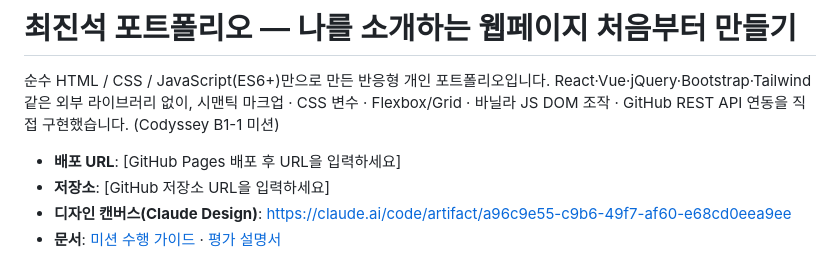
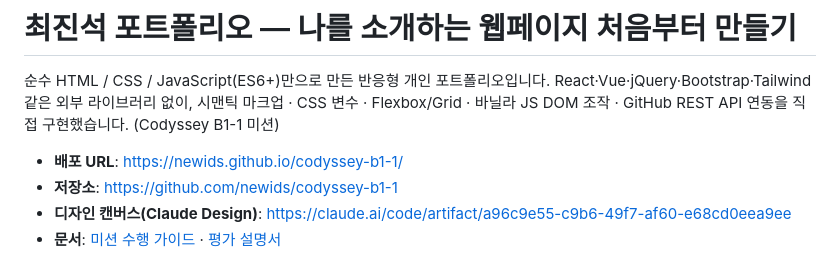
Before and after one commit to newids/codyssey-b1-1, a Markdown page: README.md, the part around the change. GitHub-like rendering.

Commit message:
docs: 배포 URL·저장소 URL 기입
Co-Authored-By: Claude Fable 5.1 <noreply@anthropic.com>
Claude-Session: https://claude.ai/code/session_01Fk12UBEh1AQmvuBbtj1hQD

```diff
--- a/README.md
+++ b/README.md
@@ -4,8 +4,8 @@
 React·Vue·jQuery·Bootstrap·Tailwind 같은 외부 라이브러리 없이, 시맨틱 마크업 · CSS 변수 · Flexbox/Grid ·
 바닐라 JS DOM 조작 · GitHub REST API 연동을 직접 구현했습니다. (Codyssey B1-1 미션)
 
-- **배포 URL**: [GitHub Pages 배포 후 URL을 입력하세요]
-- **저장소**: [GitHub 저장소 URL을 입력하세요]
+- **배포 URL**: https://newids.github.io/codyssey-b1-1/
+- **저장소**: https://github.com/newids/codyssey-b1-1
 - **디자인 캔버스(Claude Design)**: https://claude.ai/code/artifact/a96c9e55-c9b6-49f7-af60-e68cd0eea9ee
 - **문서**: [미션 수행 가이드](docs/GUIDE.md) · [평가 설명서](docs/EVALUATION.md)
 
```
Also changed, not shown: docs/EVALUATION.md (+5 -5 lines).
